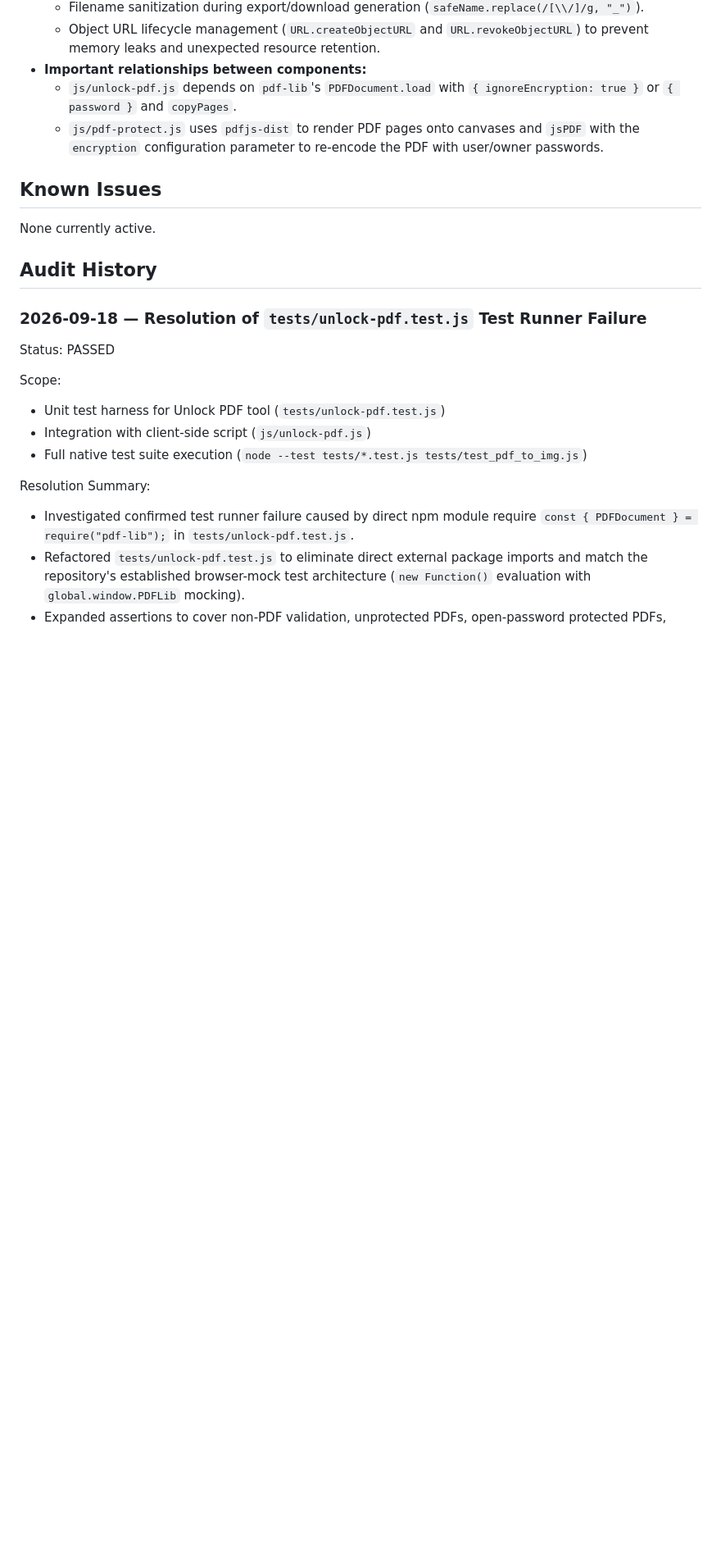
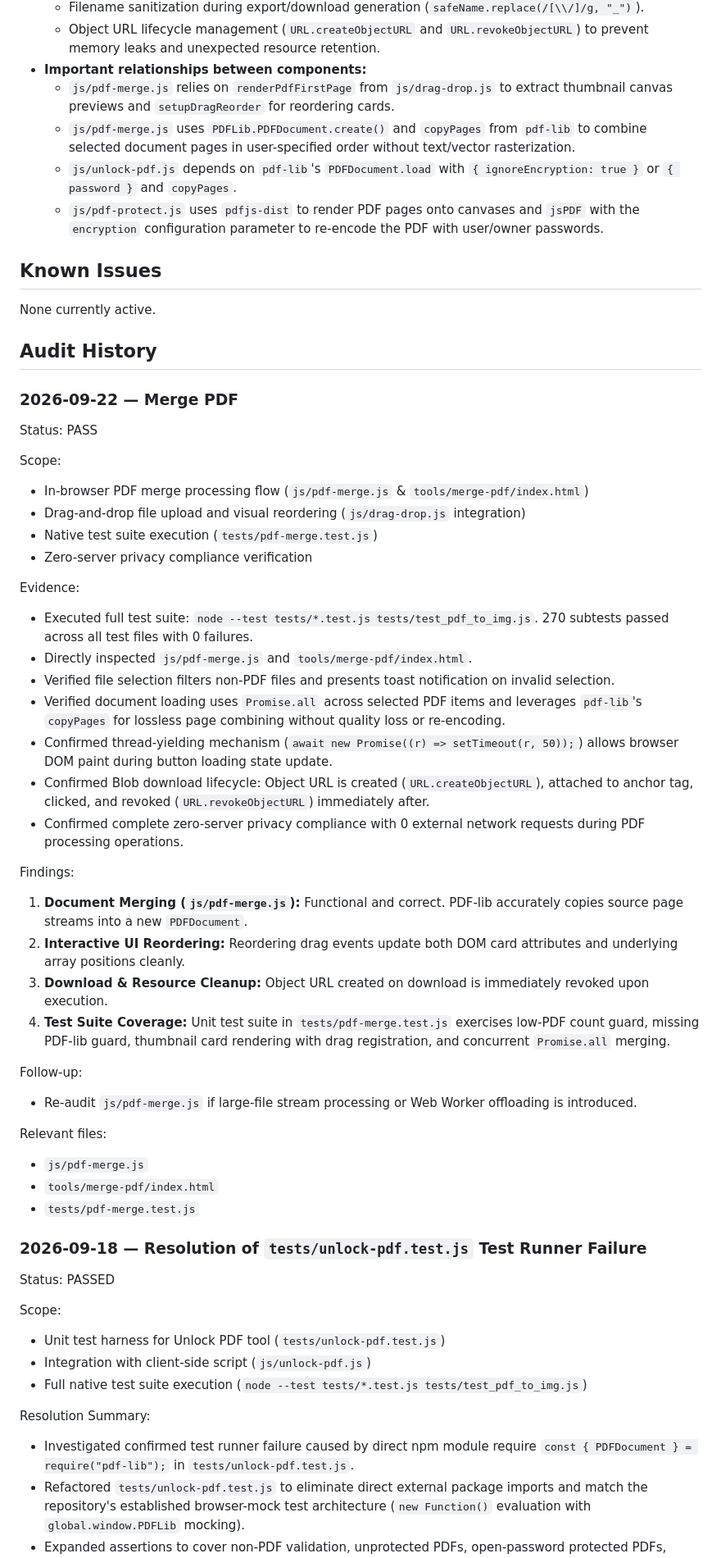
Before and after one commit to unfollowaman/flipp, a Markdown page: docs/FLIPP_AUDIT_KNOWLEDGE.md, the part around one of its changes. Shown at 82% size. GitHub-like rendering; blank space fills up the shorter version.

Commit message:
docs: update audit knowledge base with Merge PDF audit entry
Audit the Merge PDF tool (`js/pdf-merge.js` and `tools/merge-pdf/index.html`). Verified lossless page merging via PDF-lib, drag-and-drop reordering, object URL download lifecycle, zero-server privacy compliance, and full test suite pass (270/270 tests).

```diff
--- a/docs/FLIPP_AUDIT_KNOWLEDGE.md
+++ b/docs/FLIPP_AUDIT_KNOWLEDGE.md
@@ -29,6 +30,8 @@
   - Filename sanitization during export/download generation (`safeName.replace(/[\\/]/g, "_")`).
   - Object URL lifecycle management (`URL.createObjectURL` and `URL.revokeObjectURL`) to prevent memory leaks and unexpected resource retention.
 - **Important relationships between components:**
+  - `js/pdf-merge.js` relies on `renderPdfFirstPage` from `js/drag-drop.js` to extract thumbnail canvas previews and `setupDragReorder` for reordering cards.
+  - `js/pdf-merge.js` uses `PDFLib.PDFDocument.create()` and `copyPages` from `pdf-lib` to combine selected document pages in user-specified order without text/vector rasterization.
   - `js/unlock-pdf.js` depends on `pdf-lib`'s `PDFDocument.load` with `{ ignoreEncryption: true }` or `{ password }` and `copyPages`.
   - `js/pdf-protect.js` uses `pdfjs-dist` to render PDF pages onto canvases and `jsPDF` with the `encryption` configuration parameter to re-encode the PDF with user/owner passwords.
 
@@ -37,6 +40,39 @@
 None currently active.
 
 ## Audit History
+
+### 2026-09-22 — Merge PDF
+
+Status: PASS
+
+Scope:
+- In-browser PDF merge processing flow (`js/pdf-merge.js` & `tools/merge-pdf/index.html`)
+- Drag-and-drop file upload and visual reordering (`js/drag-drop.js` integration)
+- Native test suite execution (`tests/pdf-merge.test.js`)
+- Zero-server privacy compliance verification
+
+Evidence:
+- Executed full test suite: `node --test tests/*.test.js tests/test_pdf_to_img.js`. 270 subtests passed across all test files with 0 failures.
+- Directly inspected `js/pdf-merge.js` and `tools/merge-pdf/index.html`.
+- Verified file selection filters non-PDF files and presents toast notification on invalid selection.
+- Verified document loading uses `Promise.all` across selected PDF items and leverages `pdf-lib`'s `copyPages` for lossless page combining without quality loss or re-encoding.
+- Confirmed thread-yielding mechanism (`await new Promise((r) => setTimeout(r, 50));`) allows browser DOM paint during button loading state update.
+- Confirmed Blob download lifecycle: Object URL is created (`URL.createObjectURL`), attached to anchor tag, clicked, and revoked (`URL.revokeObjectURL`) immediately after.
+- Confirmed complete zero-server privacy compliance with 0 external network requests during PDF processing operations.
+
+Findings:
+1. **Document Merging (`js/pdf-merge.js`):** Functional and correct. PDF-lib accurately copies source page streams into a new `PDFDocument`.
+2. **Interactive UI Reordering:** Reordering drag events update both DOM card attributes and underlying array positions cleanly.
+3. **Download & Resource Cleanup:** Object URL created on download is immediately revoked upon execution.
+4. **Test Suite Coverage:** Unit test suite in `tests/pdf-merge.test.js` exercises low-PDF count guard, missing PDF-lib guard, thumbnail card rendering with drag registration, and concurrent `Promise.all` merging.
+
+Follow-up:
+- Re-audit `js/pdf-merge.js` if large-file stream processing or Web Worker offloading is introduced.
+
+Relevant files:
+- `js/pdf-merge.js`
+- `tools/merge-pdf/index.html`
+- `tests/pdf-merge.test.js`
 
 ### 2026-09-18 — Resolution of `tests/unlock-pdf.test.js` Test Runner Failure
 
```
Also changed, not shown: other parts of docs/FLIPP_AUDIT_KNOWLEDGE.md (+2 -1 lines).
